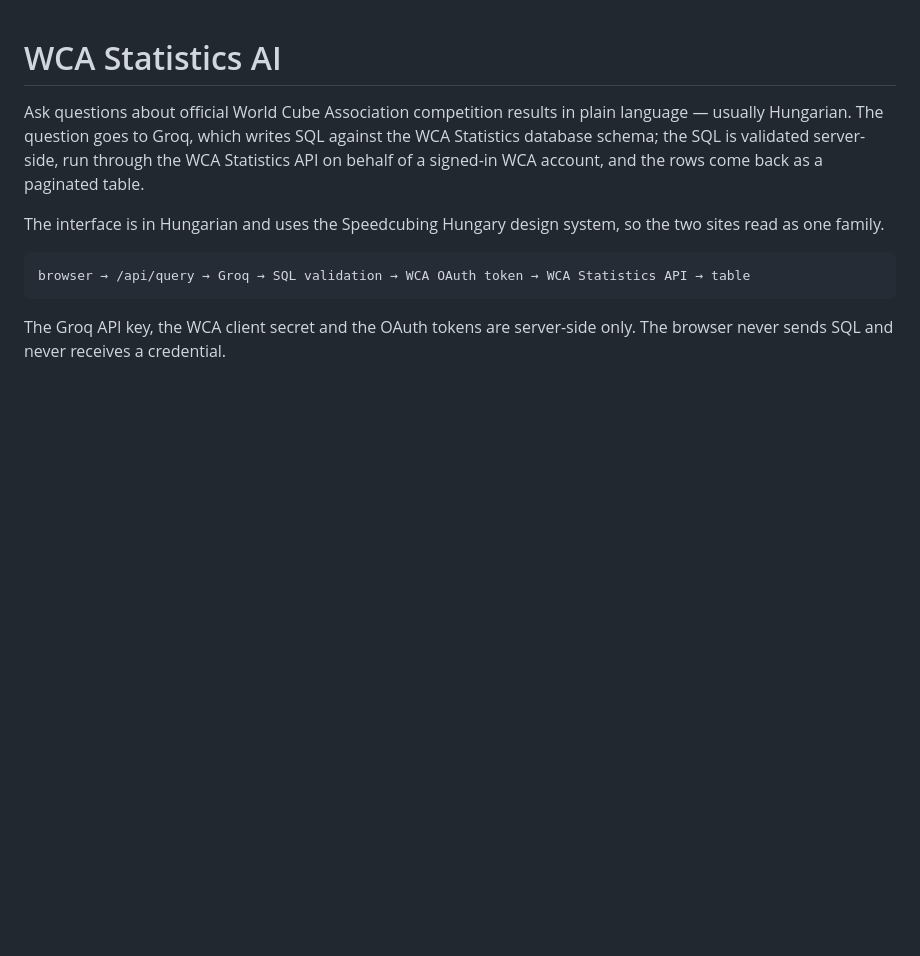
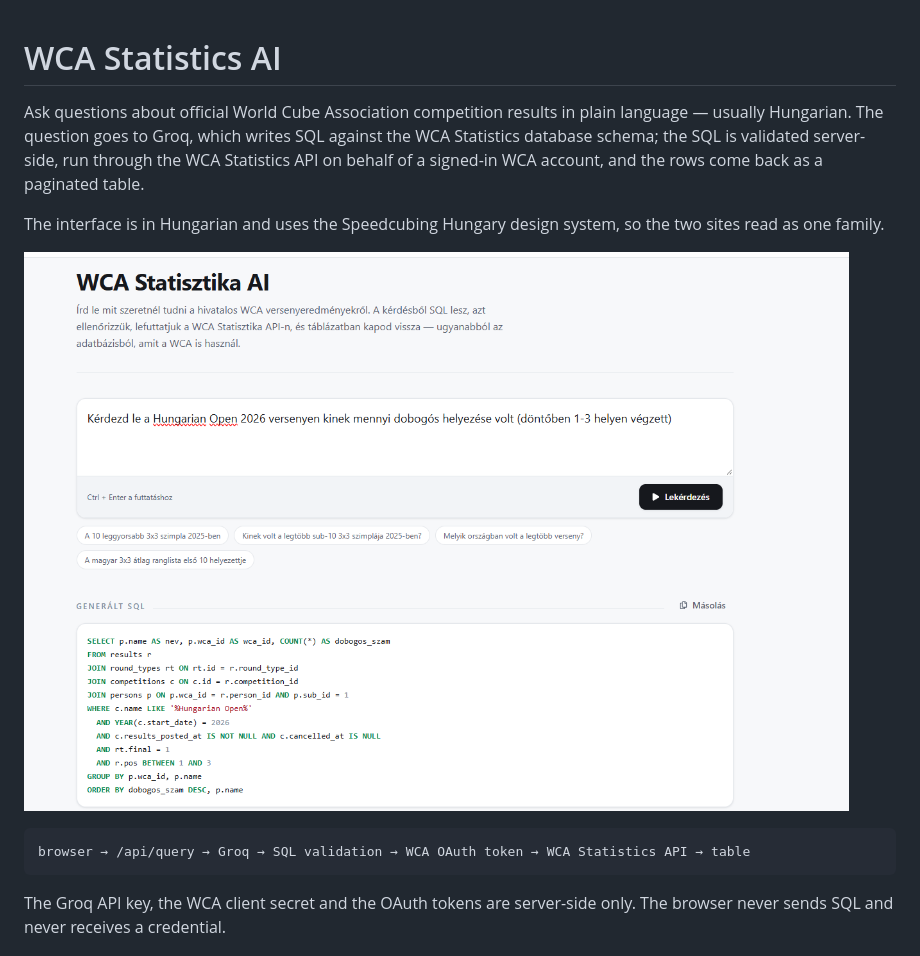
Before and after one commit to kiaczb/wca-query, a Markdown page: README.md, the part around the change. Rendered like a GitHub page; pictures changed too: docs/screenshot.png (added); blank space fills up the shorter version.

Commit message:
Add screenshot to README

````diff
--- a/README.md
+++ b/README.md
@@ -8,6 +8,8 @@ rows come back as a paginated table.
 
 The interface is in Hungarian and uses the Speedcubing Hungary design system, so
 the two sites read as one family.
+
+![WCA Statistics AI: a question asked in Hungarian and the SQL generated for it](docs/screenshot.png)
 
 ```
 browser → /api/query → Groq → SQL validation → WCA OAuth token → WCA Statistics API → table
````
